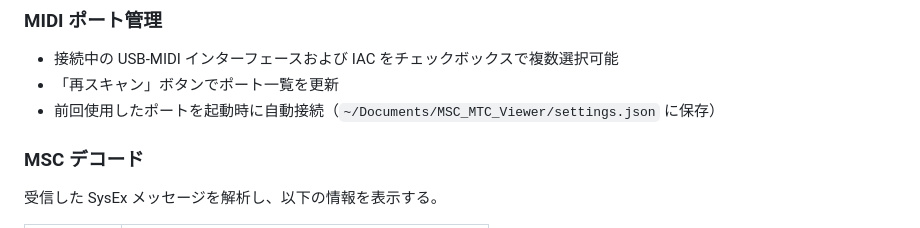
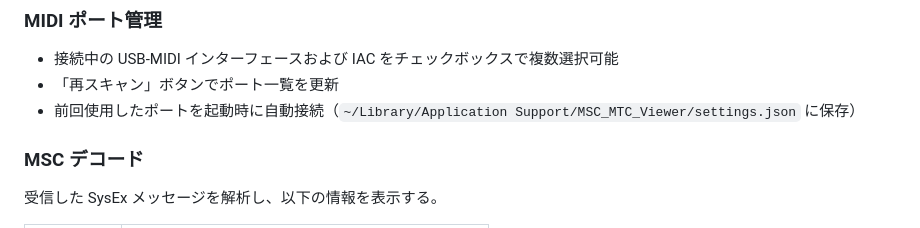
Before and after one commit to satoshi-tateishi/python_works, a Markdown page: msc_mtc_viewer/README.md, the part around the change. Rendered like a GitHub page.

Commit message:
msc_mtc_viewer: README の設定ファイルパス記述を修正（残存箇所）
Co-Authored-By: Claude Sonnet 4.6 <noreply@anthropic.com>

```diff
--- a/msc_mtc_viewer/README.md
+++ b/msc_mtc_viewer/README.md
@@ -14,7 +14,7 @@ USB-MIDI インターフェースや IAC から受信した **MIDI Show Control
 ### MIDI ポート管理
 - 接続中の USB-MIDI インターフェースおよび IAC をチェックボックスで複数選択可能
 - 「再スキャン」ボタンでポート一覧を更新
-- 前回使用したポートを起動時に自動接続（`~/Documents/MSC_MTC_Viewer/settings.json` に保存）
+- 前回使用したポートを起動時に自動接続（`~/Library/Application Support/MSC_MTC_Viewer/settings.json` に保存）
 
 ### MSC デコード
 受信した SysEx メッセージを解析し、以下の情報を表示する。
```
